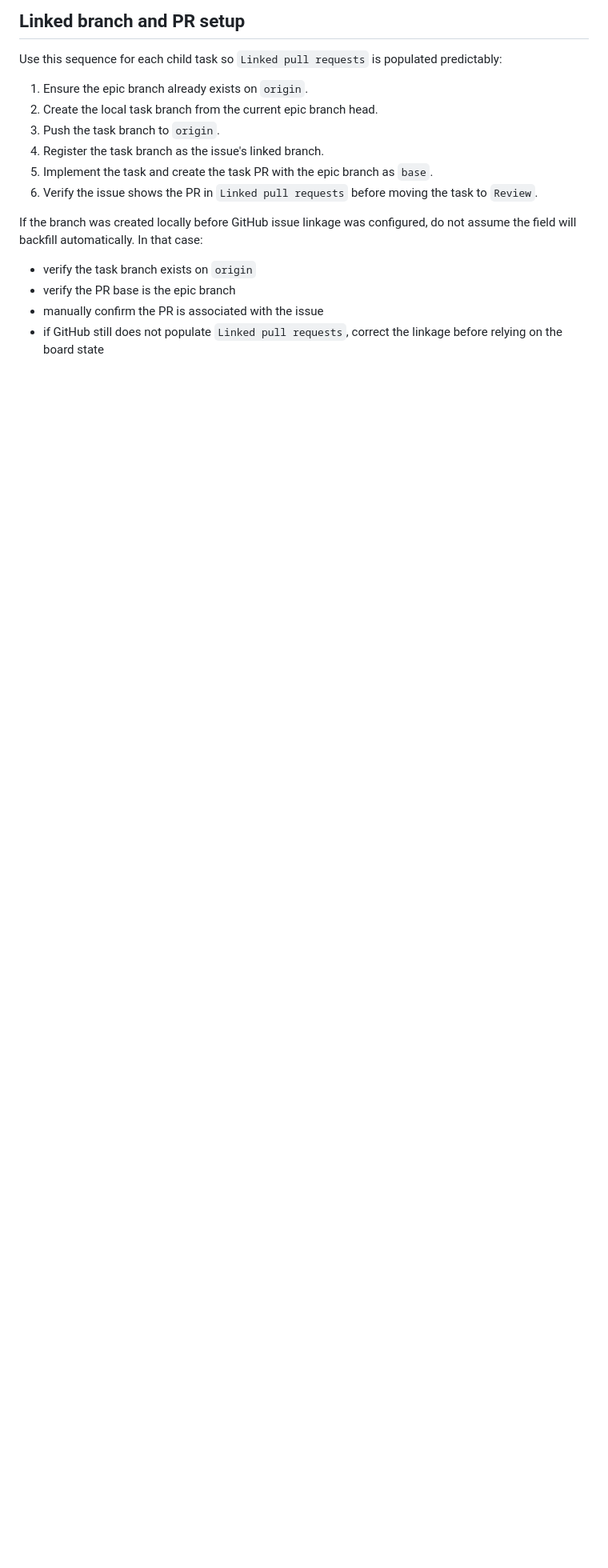
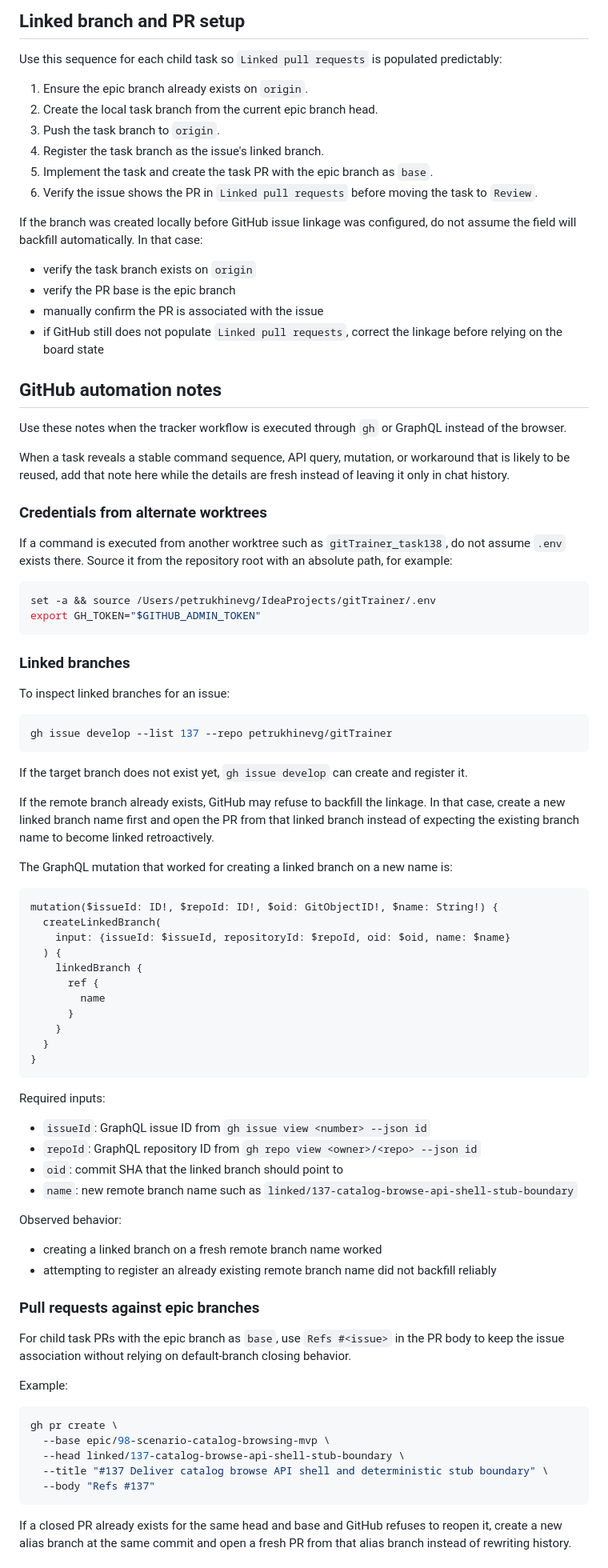
Before and after one commit to petrukhinevg/gitTrainer, a Markdown page: docs/TRACKER_WORKFLOW.md, the part around one of its changes. Shown at 80% size. Drawn GitHub-style; blank space fills up the shorter version.

Commit message:
SyncInstructionNotesToMain

````diff
--- a/docs/TRACKER_WORKFLOW.md
+++ b/docs/TRACKER_WORKFLOW.md
@@ -124,3 +124,74 @@ If the branch was created locally before GitHub issue linkage was configured, do
 - manually confirm the PR is associated with the issue
 - if GitHub still does not populate `Linked pull requests`, correct the linkage before relying on the board state
 
+## GitHub automation notes
+
+Use these notes when the tracker workflow is executed through `gh` or GraphQL instead of the browser.
+
+When a task reveals a stable command sequence, API query, mutation, or workaround that is likely to be reused, add that note here while the details are fresh instead of leaving it only in chat history.
+
+### Credentials from alternate worktrees
+
+If a command is executed from another worktree such as `gitTrainer_task138`, do not assume `.env` exists there. Source it from the repository root with an absolute path, for example:
+
+```sh
+set -a && source /Users/petrukhinevg/IdeaProjects/gitTrainer/.env
+export GH_TOKEN="$GITHUB_ADMIN_TOKEN"
+```
+
+### Linked branches
+
+To inspect linked branches for an issue:
+
+```sh
+gh issue develop --list 137 --repo petrukhinevg/gitTrainer
+```
+
+If the target branch does not exist yet, `gh issue develop` can create and register it.
+
+If the remote branch already exists, GitHub may refuse to backfill the linkage. In that case, create a new linked branch name first and open the PR from that linked branch instead of expecting the existing branch name to become linked retroactively.
+
+The GraphQL mutation that worked for creating a linked branch on a new name is:
+
+```graphql
+mutation($issueId: ID!, $repoId: ID!, $oid: GitObjectID!, $name: String!) {
+  createLinkedBranch(
+    input: {issueId: $issueId, repositoryId: $repoId, oid: $oid, name: $name}
+  ) {
+    linkedBranch {
+      ref {
+        name
+      }
+    }
+  }
+}
+```
+
+Required inputs:
+
+- `issueId`: GraphQL issue ID from `gh issue view <number> --json id`
+- `repoId`: GraphQL repository ID from `gh repo view <owner>/<repo> --json id`
+- `oid`: commit SHA that the linked branch should point to
+- `name`: new remote branch name such as `linked/137-catalog-browse-api-shell-stub-boundary`
+
+Observed behavior:
+
+- creating a linked branch on a fresh remote branch name worked
+- attempting to register an already existing remote branch name did not backfill reliably
+
+### Pull requests against epic branches
+
+For child task PRs with the epic branch as `base`, use `Refs #<issue>` in the PR body to keep the issue association without relying on default-branch closing behavior.
+
+Example:
+
+```sh
+gh pr create \
+  --base epic/98-scenario-catalog-browsing-mvp \
+  --head linked/137-catalog-browse-api-shell-stub-boundary \
+  --title "#137 Deliver catalog browse API shell and deterministic stub boundary" \
+  --body "Refs #137"
+```
+
+If a closed PR already exists for the same head and base and GitHub refuses to reopen it, create a new alias branch at the same commit and open a fresh PR from that alias branch instead of rewriting history.
+
````
Also changed, not shown: other parts of docs/TRACKER_WORKFLOW.md (+21 -0 lines), AGENTS.md (+2 -0 lines).
